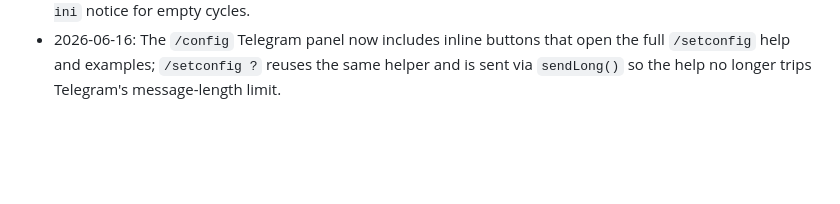
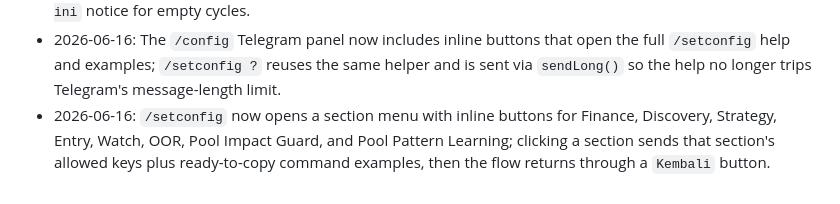
Before and after one commit to bltzkrgg/AI-Agent-DLMM, a Markdown page: CODEX_WORKING_HANDOFF.md, the part around the change. Rendered like a GitHub page; blank space fills up the shorter version.

Commit message:
docs: record setconfig section menu flow

```diff
--- a/CODEX_WORKING_HANDOFF.md
+++ b/CODEX_WORKING_HANDOFF.md
@@ -180,3 +180,4 @@ Do not edit these unless the user explicitly scopes the change there.
 - 2026-06-16: OUT OF RANGE close notifications now use a minimal Telegram layout (`Posisi Di Tutup`, `Token`, `Reason`, `Balance`) to match the compact TP-style close banner, while richer accounting lines remain reserved for the non-compact close families.
 - 2026-06-16: GeneralAgent no-deploy broadcast was silenced in `hunterAlpha`; scanning still continues on its normal retry cadence when slots are available, but Telegram no longer sends the `Tidak ada deploy kali ini` notice for empty cycles.
 - 2026-06-16: The `/config` Telegram panel now includes inline buttons that open the full `/setconfig` help and examples; `/setconfig ?` reuses the same helper and is sent via `sendLong()` so the help no longer trips Telegram's message-length limit.
+- 2026-06-16: `/setconfig` now opens a section menu with inline buttons for Finance, Discovery, Strategy, Entry, Watch, OOR, Pool Impact Guard, and Pool Pattern Learning; clicking a section sends that section's allowed keys plus ready-to-copy command examples, then the flow returns through a `Kembali` button.
```
